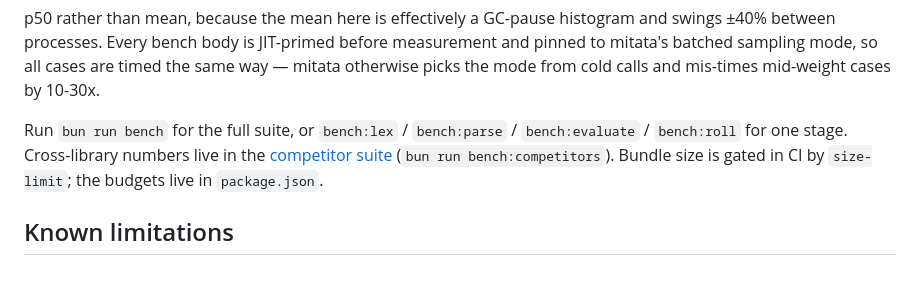
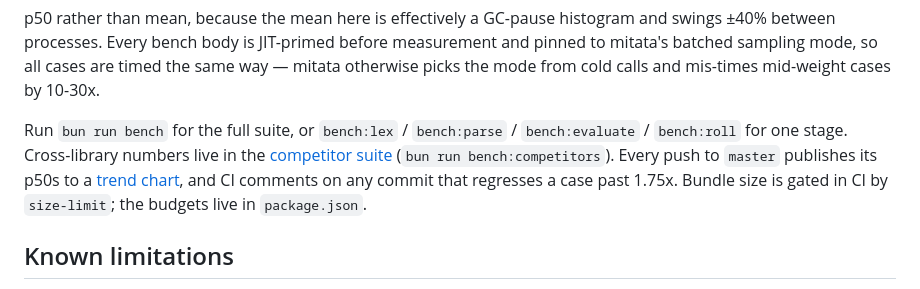
Before and after one commit to edloidas/roll-parser, a Markdown page: README.md, the part around the change. Rendered like a GitHub page; folded sections open.

Commit message:
docs: link the published benchmark trend
Added a link to the CI-published p50 trend chart in the Performance section

Co-Authored-By: Mikita Taukachou <edloidas@gmail.com>

```diff
--- a/README.md
+++ b/README.md
@@ -924,8 +924,10 @@ mis-times mid-weight cases by 10-30x.
 Run `bun run bench` for the full suite, or `bench:lex` / `bench:parse` /
 `bench:evaluate` / `bench:roll` for one stage. Cross-library numbers live in
 the [competitor suite](https://github.com/edloidas/roll-parser/tree/master/bench/competitors)
-(`bun run bench:competitors`). Bundle size is gated in CI by `size-limit`; the
-budgets live in `package.json`.
+(`bun run bench:competitors`). Every push to `master` publishes its p50s to a
+[trend chart](https://edloidas.io/roll-parser/dev/bench/), and CI comments on
+any commit that regresses a case past 1.75x. Bundle size is gated in CI by
+`size-limit`; the budgets live in `package.json`.
 
 ## Known limitations
 
```
